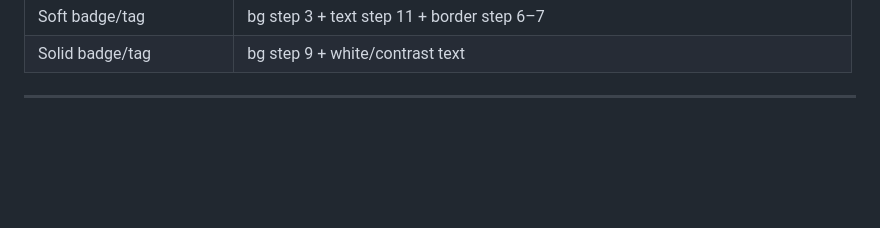
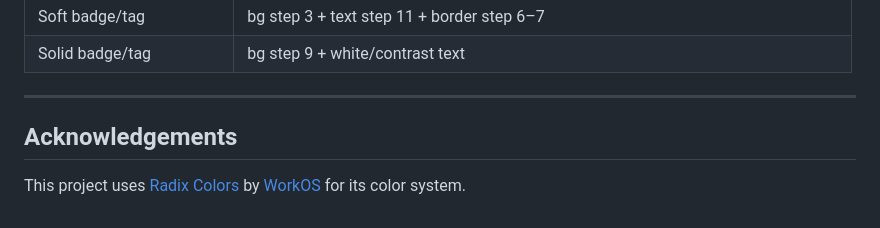
Before and after one commit to Nik3iw/apiary-ui, a Markdown page: README.md, the part around the change. Drawn GitHub-style; blank space fills up the shorter version.

```diff
--- a/README.md
+++ b/README.md
@@ -115,3 +115,7 @@ Meets WCAG AAA (~7:1) against steps 1–2. Use for primary/critical text.
 | Solid badge/tag          | bg step 9 + white/contrast text                                                          |
 
 ---
+
+## Acknowledgements
+
+This project uses [Radix Colors](https://www.radix-ui.com/colors) by [WorkOS](https://workos.com) for its color system.
```
